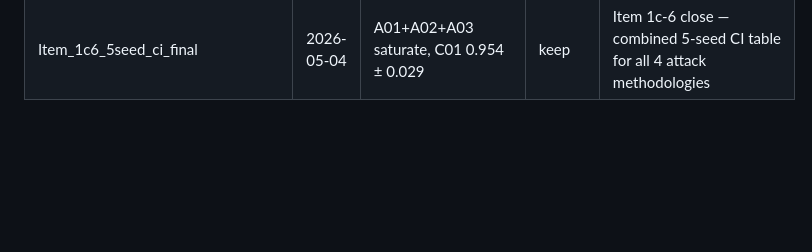
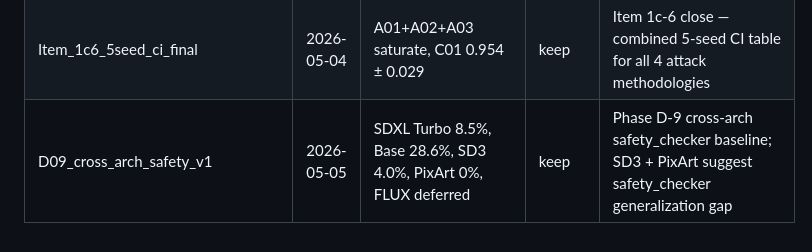
Before and after one commit to Swadesh06/gen_ai_project_diffusion_interp, a Markdown page: reports/INDEX.md, the part around the change. Rendered like a GitHub page; blank space fills up the shorter version.

```diff
--- a/reports/INDEX.md
+++ b/reports/INDEX.md
@@ -58,3 +58,4 @@ Chronological log of every experiment. Each entry: `<exp_id> | date | best metri
 | D04_violence_v1 | 2026-05-04 | concat AUC = 1.000 (raw + SAE), 0 nudity-violence feature overlap | keep | Phase D-4 cross-concept; SAE features concept-specific; per-concept F_c disjoint at all 4 hookpoints |
 | A01_5seed_ci_v1 | 2026-05-04 | mean ASR=1.000 ± 0.000 (5/5 seeds, 88/88 bypass) | keep | Item 1c-6 A01 pixel-PGD 5-seed CI complete with 0 variance |
 | Item_1c6_5seed_ci_final | 2026-05-04 | A01+A02+A03 saturate, C01 0.954 ± 0.029 | keep | Item 1c-6 close — combined 5-seed CI table for all 4 attack methodologies |
+| D09_cross_arch_safety_v1 | 2026-05-05 | SDXL Turbo 8.5%, Base 28.6%, SD3 4.0%, PixArt 0%, FLUX deferred | keep | Phase D-9 cross-arch safety_checker baseline; SD3 + PixArt suggest safety_checker generalization gap |
```
Also changed, not shown: reports/D09_cross_arch_safety_v1.md (added, +89 -0 lines).
